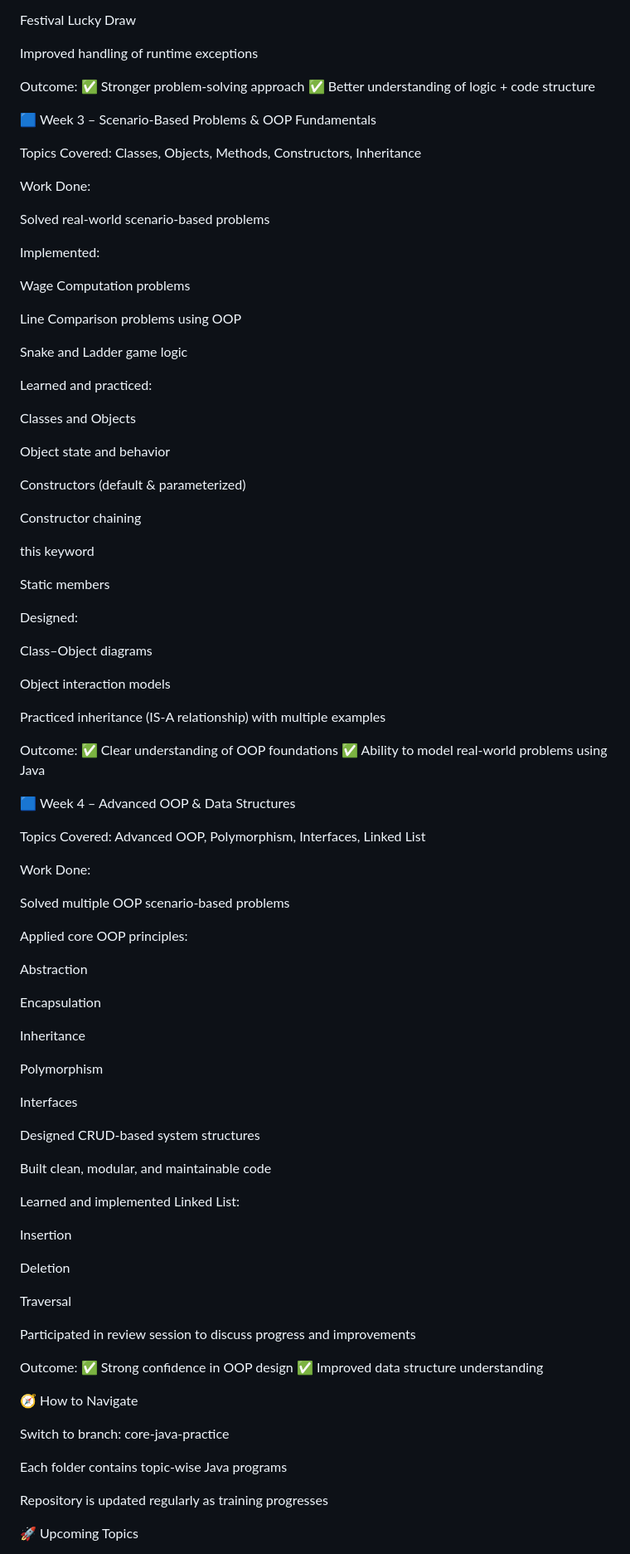
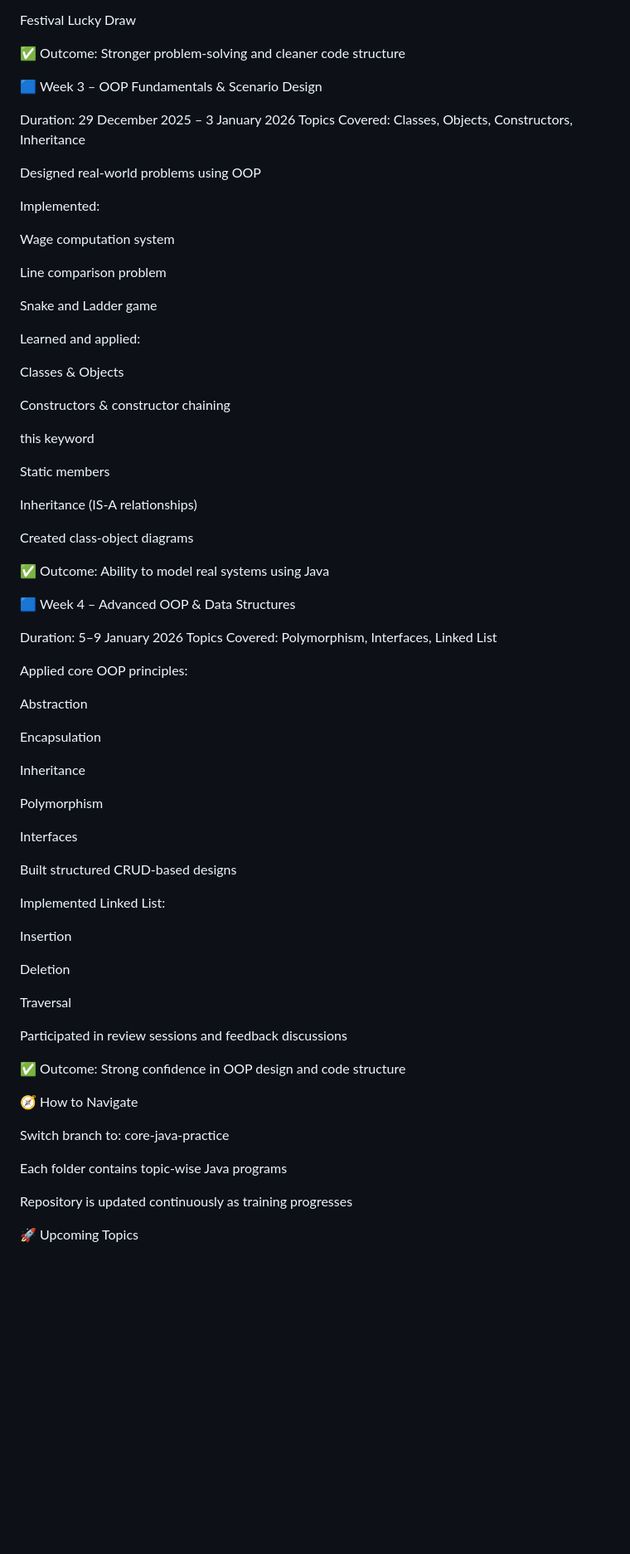
Before and after one commit to prateek-2005/BridgeLabz-Training, a Markdown page: README.md, the part around one of its changes. Shown at 83% size. GitHub-like rendering; blank space fills up the shorter version.

```diff
--- a/README.md
+++ b/README.md
@@ -113,61 +89,43 @@ Bus Route Distance Tracker
 
 Festival Lucky Draw
 
-Improved handling of runtime exceptions
+✅ Outcome: Stronger problem-solving and cleaner code structure
 
-Outcome:
-✅ Stronger problem-solving approach
-✅ Better understanding of logic + code structure
+🟦 Week 3 – OOP Fundamentals & Scenario Design
 
-🟦 Week 3 – Scenario-Based Problems & OOP Fundamentals
+Duration: 29 December 2025 – 3 January 2026
+Topics Covered: Classes, Objects, Constructors, Inheritance
 
-Topics Covered: Classes, Objects, Methods, Constructors, Inheritance
-
-Work Done:
-
-Solved real-world scenario-based problems
+Designed real-world problems using OOP
 
 Implemented:
 
-Wage Computation problems
+Wage computation system
 
-Line Comparison problems using OOP
+Line comparison problem
 
-Snake and Ladder game logic
+Snake and Ladder game
 
-Learned and practiced:
+Learned and applied:
 
-Classes and Objects
+Classes & Objects
 
-Object state and behavior
-
-Constructors (default & parameterized)
-
-Constructor chaining
+Constructors & constructor chaining
 
 this keyword
 
 Static members
 
-Designed:
+Inheritance (IS-A relationships)
 
-Class–Object diagrams
+Created class-object diagrams
 
-Object interaction models
-
-Practiced inheritance (IS-A relationship) with multiple examples
-
-Outcome:
-✅ Clear understanding of OOP foundations
-✅ Ability to model real-world problems using Java
+✅ Outcome: Ability to model real systems using Java
 
 🟦 Week 4 – Advanced OOP & Data Structures
 
-Topics Covered: Advanced OOP, Polymorphism, Interfaces, Linked List
-
-Work Done:
-
-Solved multiple OOP scenario-based problems
+Duration: 5–9 January 2026
+Topics Covered: Polymorphism, Interfaces, Linked List
 
 Applied core OOP principles:
 
@@ -181,11 +139,9 @@ Polymorphism
 
 Interfaces
 
-Designed CRUD-based system structures
+Built structured CRUD-based designs
 
-Built clean, modular, and maintainable code
-
-Learned and implemented Linked List:
+Implemented Linked List:
 
 Insertion
 
@@ -193,18 +149,16 @@ Deletion
 
 Traversal
 
-Participated in review session to discuss progress and improvements
+Participated in review sessions and feedback discussions
 
-Outcome:
-✅ Strong confidence in OOP design
-✅ Improved data structure understanding
+✅ Outcome: Strong confidence in OOP design and code structure
 
 🧭 How to Navigate
 
-Switch to branch: core-java-practice
+Switch branch to: core-java-practice
 
 Each folder contains topic-wise Java programs
 
-Repository is updated regularly as training progresses
+Repository is updated continuously as training progresses
 
 🚀 Upcoming Topics
```
Also changed, not shown: other parts of README.md (+51 -65 lines).
